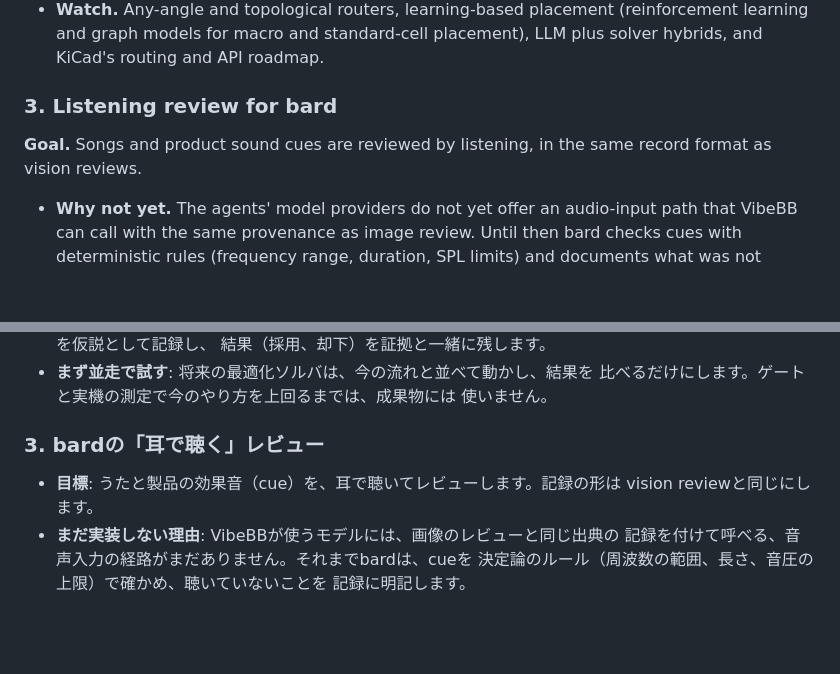
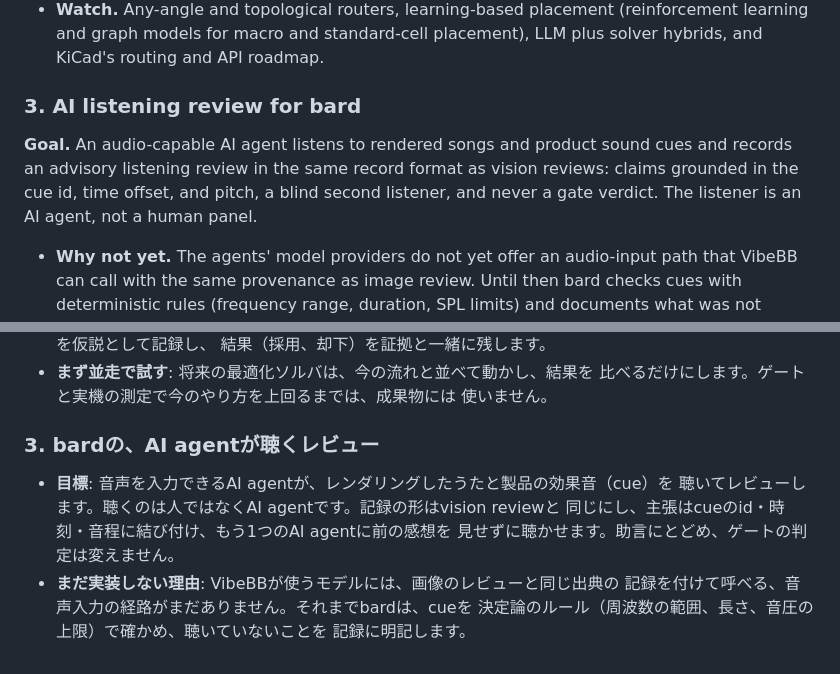
Before and after one commit to VibeBB/www.vibebb.org, a Markdown page: docs/roadmap.md, 2 parts joined by grey strips. Drawn GitHub-style; blank space fills up the shorter version.

Commit message:
docs: make the bard listening review an AI-agent listener (#9)
Co-authored-by: Devin AI <158243242+devin-ai-integration[bot]@users.noreply.github.com>
Co-authored-by: Yoshihiro Yamashiro <me@xn--uist1idrju3i.jp>

```diff
--- a/docs/roadmap.md
+++ b/docs/roadmap.md
@@ -55,10 +55,13 @@ are not limited to 90° and 45° steps.
   placement), LLM plus solver hybrids, and KiCad's routing and API
   roadmap.
 
-### 3. Listening review for bard
+### 3. AI listening review for bard
 
-**Goal.** Songs and product sound cues are reviewed by listening, in the
-same record format as vision reviews.
+**Goal.** An audio-capable AI agent listens to rendered songs and product
+sound cues and records an advisory listening review in the same record
+format as vision reviews: claims grounded in the cue id, time offset, and
+pitch, a blind second listener, and never a gate verdict. The listener is
+an AI agent, not a human panel.
 
 - **Why not yet.** The agents' model providers do not yet offer an
   audio-input path that VibeBB can call with the same provenance as image
@@ -110,10 +113,12 @@ same record format as vision reviews.
   比べるだけにします。ゲートと実機の測定で今のやり方を上回るまでは、成果物には
   使いません。
 
-### 3. bardの「耳で聴く」レビュー
+### 3. bardの、AI agentが聴くレビュー
 
-- **目標**: うたと製品の効果音（cue）を、耳で聴いてレビューします。記録の形は
-  vision reviewと同じにします。
+- **目標**: 音声を入力できるAI agentが、レンダリングしたうたと製品の効果音（cue）を
+  聴いてレビューします。聴くのは人ではなくAI agentです。記録の形はvision reviewと
+  同じにし、主張はcueのid・時刻・音程に結び付け、もう1つのAI agentに前の感想を
+  見せずに聴かせます。助言にとどめ、ゲートの判定は変えません。
 - **まだ実装しない理由**: VibeBBが使うモデルには、画像のレビューと同じ出典の
   記録を付けて呼べる、音声入力の経路がまだありません。それまでbardは、cueを
   決定論のルール（周波数の範囲、長さ、音圧の上限）で確かめ、聴いていないことを
```
